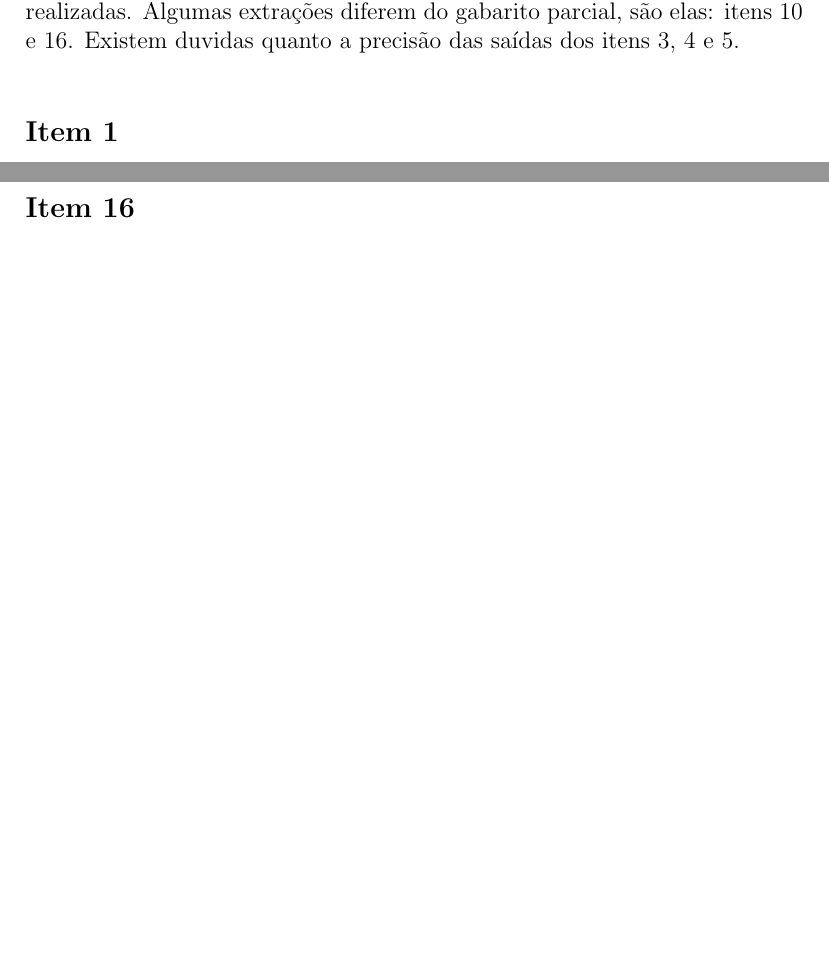
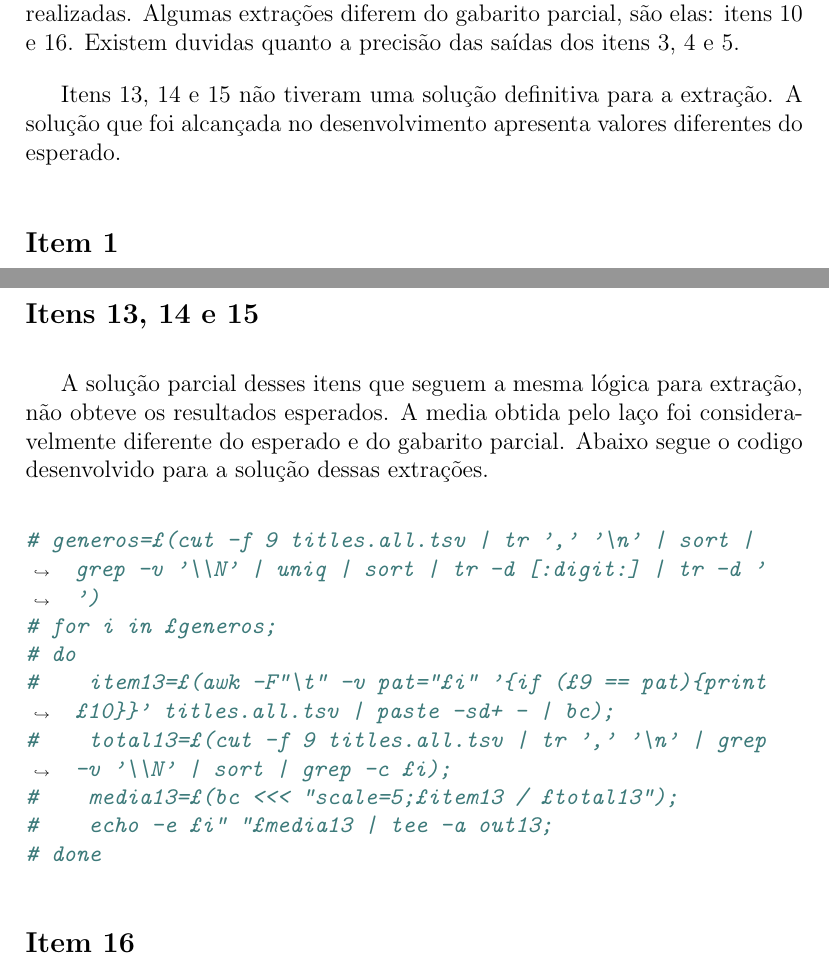
Before and after one commit to Durfan/ICC_TP, a LaTeX document (latex_doc/doc.tex): two parts of pages 2 and 8 of 10 before the commit and two parts of pages 2 and 8 of 11 after it, joined at a grey line, cut so that both start at the same text, the shorter picture padded with empty space. Compiled offline with pdfLaTeX.

Commit message:
Update doc.tex

```diff
--- a/latex_doc/doc.tex
+++ b/latex_doc/doc.tex
@@ -72,6 +72,8 @@ wc -l titles.all.tsv
 
 A extração dos itens 1, 2, 3, 4, 5, 6, 7, 8, 9, 10, 11, 12, 16, 17 e 18 foram realizadas. Algumas extrações diferem do gabarito parcial, são elas: itens 10 e 16. Existem duvidas quanto a precisão das saídas dos itens 3, 4 e 5.
 
+Itens 13, 14 e 15 não tiveram uma solução definitiva para a extração. A solução que foi alcançada no desenvolvimento apresenta valores diferentes do esperado.
+
 \subsection*{Item 1}
 
 O comando ``cut'' foi utilizado para selecionar a segunda coluna em ``title.all.tsv''. Após essa ação, foi realizado um pipe para ``sort'' afim de ordenar essa seleção e em seguida outro pipe para ``uniq'', com isso listando as entradas únicas como saída para o arquivo ``out1''.
@@ -215,7 +215,20 @@ cut -f 9 titles.all.tsv | tr -s "," "\n" | sort | uniq -c | grep -v "\N" | sort
 tr -d [:digit:] | tr -d ' '
 \end{minted}
 
-\pagebreak
+\subsection*{Itens 13, 14 e 15}
+
+A solução parcial desses itens que seguem a mesma lógica para extração, não obteve os resultados esperados. A media obtida pelo laço foi consideravelmente diferente do esperado e do gabarito parcial. Abaixo segue o codigo desenvolvido para a solução dessas extrações.
+
+\begin{minted}[breaklines]{bash}
+# generos=$(cut -f 9 titles.all.tsv | tr ',' '\n' | sort | grep -v '\\N' | uniq | sort | tr -d [:digit:] | tr -d ' ')
+# for i in $generos;
+# do
+#    item13=$(awk -F"\t" -v pat="$i" '{if ($9 == pat){print $10}}' titles.all.tsv | paste -sd+ - | bc);
+#    total13=$(cut -f 9 titles.all.tsv | tr ',' '\n' | grep -v '\\N' | sort | grep -c $i);
+#    media13=$(bc <<< "scale=5;$item13 / $total13");
+#    echo -e $i" "$media13 | tee -a out13;
+# done
+\end{minted}
 
 \subsection*{Item 16}
 
```
Also changed, not shown: latex_doc/doc.tex (4 more changed lines).
